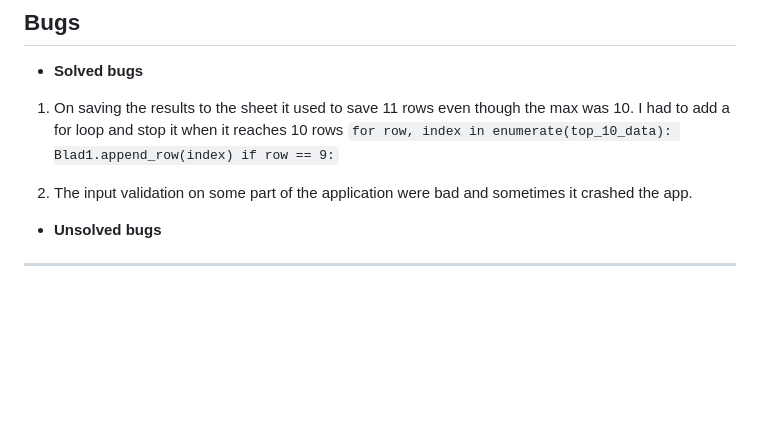
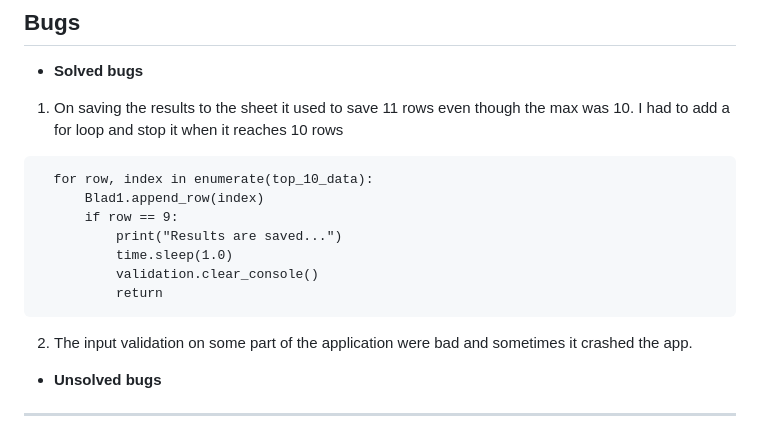
Before and after one commit to Khaled-AlAsadi/Guess-number-game, a Markdown page: README.md, the part around the change. Drawn GitHub-style; blank space fills up the shorter version.

Commit message:
Add more code for the bug in readme

````diff
--- a/README.md
+++ b/README.md
@@ -116,11 +116,15 @@ The flowchart represents the logic of the application:
 
 + **Solved bugs**
 1. On saving the results to the sheet it used to save 11 rows even though the max was 10. I had to add a for loop and stop it when it reaches 10 rows
-  `
+  ```
     for row, index in enumerate(top_10_data):
         Blad1.append_row(index)
         if row == 9:
-  `
+            print("Results are saved...")
+            time.sleep(1.0)
+            validation.clear_console()
+            return
+  ```
 
 2. The input validation on some part of the application were bad and sometimes it crashed the app.
 + **Unsolved bugs**
````
